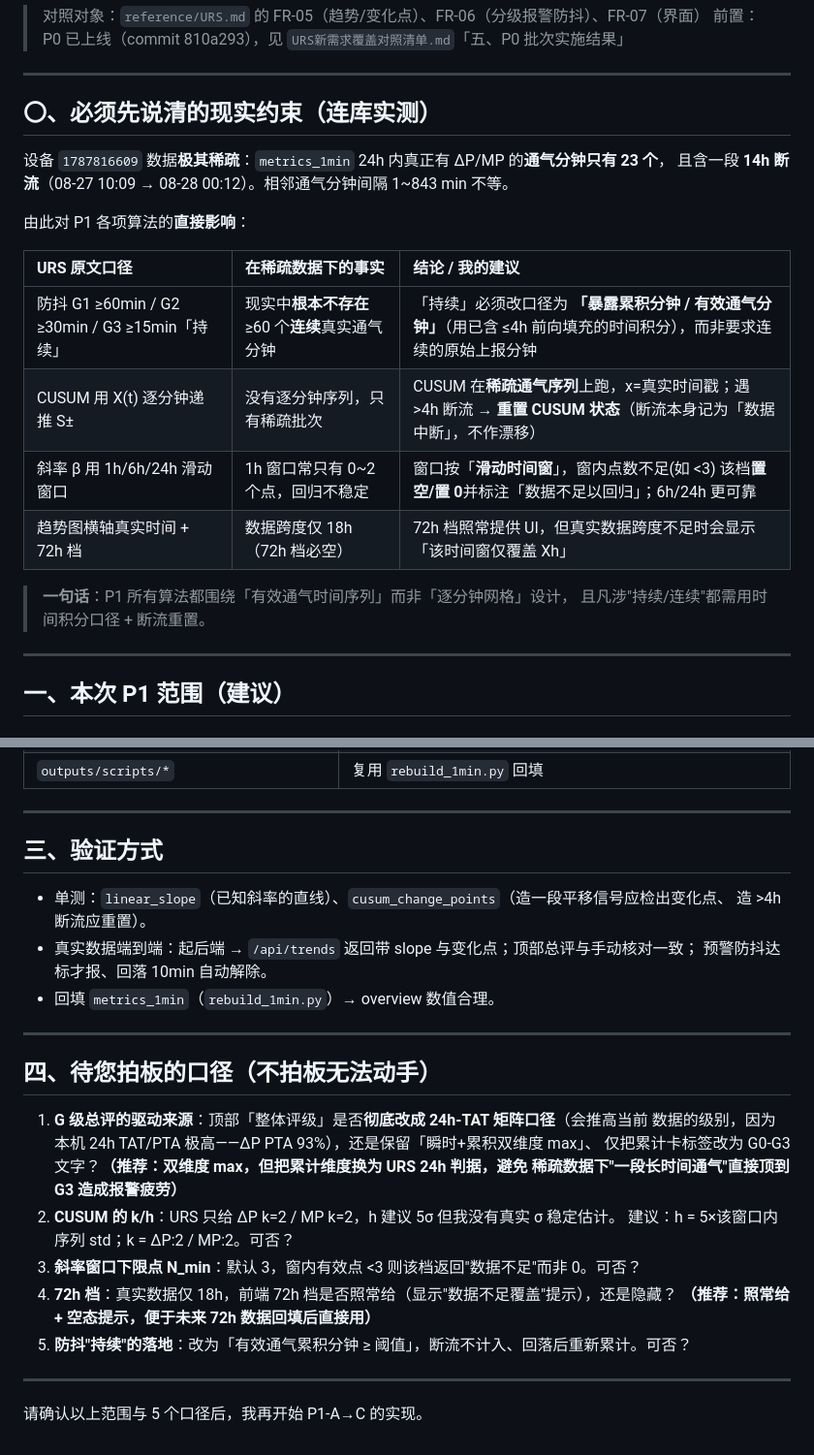
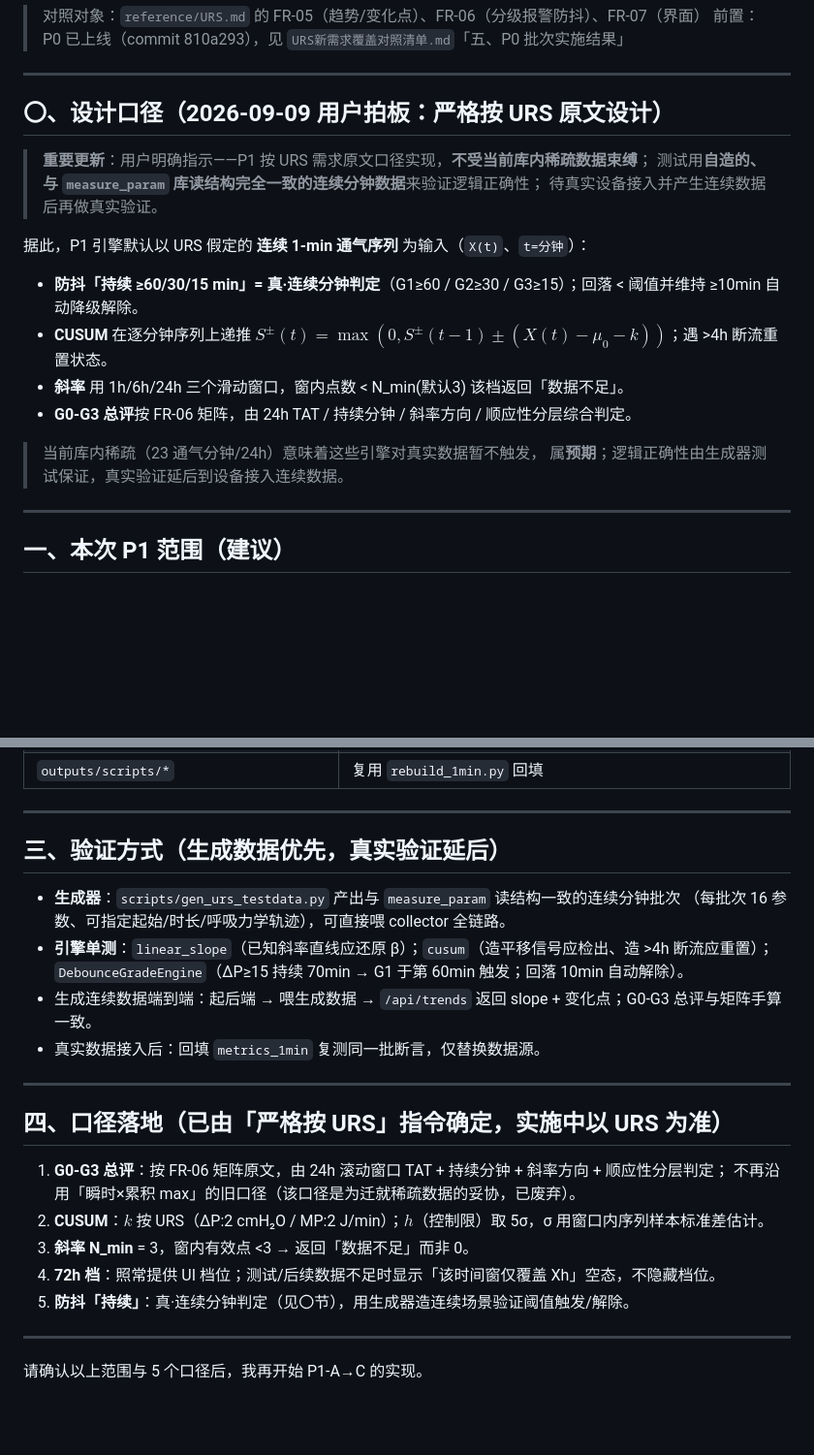
Before and after one commit to lwang8797/LungProtectionCockpit, a Markdown page: outputs/docs/URS_P1实施方案清单.md, 2 parts joined by grey strips. Shown at 97% size. Rendered like a GitHub page; blank space fills up the shorter version.

Commit message:
docs(urs): P1 方案改按 URS 原文口径设计，测试数据生成器优先、真实验证延后

```diff
--- a/outputs/docs/URS_P1实施方案清单.md
+++ b/outputs/docs/URS_P1实施方案清单.md
@@ -5,22 +5,20 @@
 
 ---
 
-## 〇、必须先说清的现实约束（连库实测）
+## 〇、设计口径（2026-09-09 用户拍板：**严格按 URS 原文设计**）
 
-设备 `1787816609` 数据**极其稀疏**：`metrics_1min` 24h 内真正有 ΔP/MP 的**通气分钟只有 23 个**，
-且含一段 **14h 断流**（08-27 10:09 → 08-28 00:12）。相邻通气分钟间隔 1~843 min 不等。
+> **重要更新**：用户明确指示——P1 按 URS 需求原文口径实现，**不受当前库内稀疏数据束缚**；
+> 测试用**自造的、与 `measure_param` 库读结构完全一致的连续分钟数据**来验证逻辑正确性；
+> 待真实设备接入并产生连续数据后再做真实验证。
 
-由此对 P1 各项算法的**直接影响**：
+据此，P1 引擎默认以 URS 假定的 **连续 1-min 通气序列** 为输入（`X(t)`、`t=分钟`）：
+- **防抖「持续 ≥60/30/15 min」= 真·连续分钟判定**（G1≥60 / G2≥30 / G3≥15）；回落 < 阈值并维持 ≥10min 自动降级解除。
+- **CUSUM** 在逐分钟序列上递推 $S^\pm(t)=\max(0,S^\pm(t-1)\pm(X(t)-\mu_0-k))$；遇 >4h 断流重置状态。
+- **斜率** 用 1h/6h/24h 三个滑动窗口，窗内点数 < N_min(默认3) 该档返回「数据不足」。
+- **G0-G3 总评**按 FR-06 矩阵，由 24h TAT / 持续分钟 / 斜率方向 / 顺应性分层综合判定。
 
-| URS 原文口径 | 在稀疏数据下的事实 | 结论 / 我的建议 |
-| :--- | :--- | :--- |
-| 防抖 G1 ≥60min / G2 ≥30min / G3 ≥15min「持续」 | 现实中**根本不存在** ≥60 个**连续**真实通气分钟 | 「持续」必须改口径为 **「暴露累积分钟 / 有效通气分钟」**（用已含 ≤4h 前向填充的时间积分），而非要求连续的原始上报分钟 |
-| CUSUM 用 X(t) 逐分钟递推 S± | 没有逐分钟序列，只有稀疏批次 | CUSUM 在**稀疏通气序列**上跑，x=真实时间戳；遇 >4h 断流 → **重置 CUSUM 状态**（断流本身记为「数据中断」，不作漂移） |
-| 斜率 β 用 1h/6h/24h 滑动窗口 | 1h 窗口常只有 0~2 个点，回归不稳定 | 窗口按「**滑动时间窗**」，窗内点数不足(如 <3) 该档**置空/置 0**并标注「数据不足以回归」；6h/24h 更可靠 |
-| 趋势图横轴真实时间 + 72h 档 | 数据跨度仅 18h（72h 档必空） | 72h 档照常提供 UI，但真实数据跨度不足时会显示「该时间窗仅覆盖 Xh」 |
-
-> **一句话**：P1 所有算法都围绕「有效通气时间序列」而非「逐分钟网格」设计，
-> 且凡涉"持续/连续"都需用时间积分口径 + 断流重置。
+> 当前库内稀疏（23 通气分钟/24h）意味着这些引擎对真实数据暂不触发，
+> 属**预期**；逻辑正确性由生成器测试保证，真实验证延后到设备接入连续数据。
 
 ---
 
@@ -86,27 +84,24 @@
 
 ---
 
-## 三、验证方式
-- 单测：`linear_slope`（已知斜率的直线）、`cusum_change_points`（造一段平移信号应检出变化点、
-  造 >4h 断流应重置）。
-- 真实数据端到端：起后端 → `/api/trends` 返回带 slope 与变化点；顶部总评与手动核对一致；
-  预警防抖达标才报、回落 10min 自动解除。
-- 回填 `metrics_1min`（`rebuild_1min.py`）→ overview 数值合理。
+## 三、验证方式（生成数据优先，真实验证延后）
+- **生成器**：`scripts/gen_urs_testdata.py` 产出与 `measure_param` 读结构一致的连续分钟批次
+  （每批次 16 参数、可指定起始/时长/呼吸力学轨迹），可直接喂 collector 全链路。
+- **引擎单测**：`linear_slope`（已知斜率直线应还原 β）；`cusum`（造平移信号应检出、造 >4h
+  断流应重置）；`DebounceGradeEngine`（ΔP≥15 持续 70min → G1 于第 60min 触发；回落 10min 自动解除）。
+- 生成连续数据端到端：起后端 → 喂生成数据 → `/api/trends` 返回 slope + 变化点；G0-G3 总评与矩阵手算一致。
+- 真实数据接入后：回填 `metrics_1min` 复测同一批断言，仅替换数据源。
 
 ---
 
-## 四、待您拍板的口径（不拍板无法动手）
+## 四、口径落地（已由「严格按 URS」指令确定，实施中以 URS 为准）
 
-1. **G 级总评的驱动来源**：顶部「整体评级」是否**彻底改成 24h-TAT 矩阵口径**（会推高当前
-   数据的级别，因为本机 24h TAT/PTA 极高——ΔP PTA 93%），还是保留「瞬时+累积双维度 max」、
-   仅把累计卡标签改为 G0-G3 文字？**（推荐：双维度 max，但把累计维度换为 URS 24h 判据，避免
-   稀疏数据下"一段长时间通气"直接顶到 G3 造成报警疲劳）**
-2. **CUSUM 的 k/h**：URS 只给 ΔP k=2 / MP k=2，h 建议 5σ 但我没有真实 σ 稳定估计。
-   建议：h = 5×该窗口内序列 std；k = ΔP:2 / MP:2。可否？
-3. **斜率窗口下限点 N_min**：默认 3，窗内有效点 <3 则该档返回"数据不足"而非 0。可否？
-4. **72h 档**：真实数据仅 18h，前端 72h 档是否照常给（显示"数据不足覆盖"提示），还是隐藏？
-   **（推荐：照常给 + 空态提示，便于未来 72h 数据回填后直接用）**
-5. **防抖"持续"的落地**：改为「有效通气累积分钟 ≥ 阈值」，断流不计入、回落后重新累计。可否？
+1. **G0-G3 总评**：按 FR-06 矩阵原文，由 24h 滚动窗口 TAT + 持续分钟 + 斜率方向 + 顺应性分层判定；
+   不再沿用「瞬时×累积 max」的旧口径（该口径是为迁就稀疏数据的妥协，已废弃）。
+2. **CUSUM**：$k$ 按 URS（ΔP:2 cmH₂O / MP:2 J/min）；$h$（控制限）取 5σ，σ 用窗口内序列样本标准差估计。
+3. **斜率 N_min** = 3，窗内有效点 <3 → 返回「数据不足」而非 0。
+4. **72h 档**：照常提供 UI 档位；测试/后续数据不足时显示「该时间窗仅覆盖 Xh」空态，不隐藏档位。
+5. **防抖「持续」**：真·连续分钟判定（见〇节），用生成器造连续场景验证阈值触发/解除。
 
 ---
 
```
